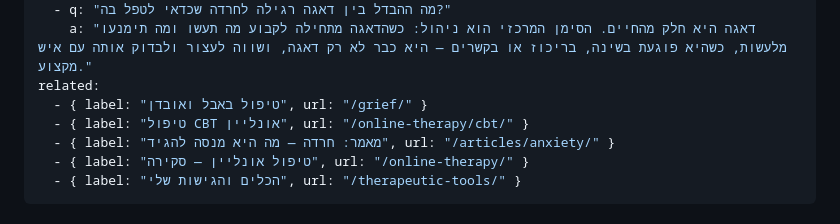
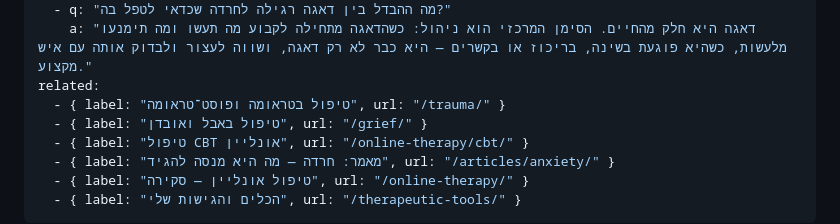
Before and after one commit to Harzavopolos1/noa, a Markdown page: src/specialties/anxiety.md, the part around the change. GitHub-like rendering.

```diff
--- a/src/specialties/anxiety.md
+++ b/src/specialties/anxiety.md
@@ -18,6 +18,7 @@ faq:
   - q: "מה ההבדל בין דאגה רגילה לחרדה שכדאי לטפל בה?"
     a: "דאגה היא חלק מהחיים. הסימן המרכזי הוא ניהול: כשהדאגה מתחילה לקבוע מה תעשו ומה תימנעו מלעשות, כשהיא פוגעת בשינה, בריכוז או בקשרים — היא כבר לא רק דאגה, ושווה לעצור ולבדוק אותה עם איש מקצוע."
 related:
+  - { label: "טיפול בטראומה ופוסט־טראומה", url: "/trauma/" }
   - { label: "טיפול באבל ואובדן", url: "/grief/" }
   - { label: "טיפול CBT אונליין", url: "/online-therapy/cbt/" }
   - { label: "מאמר: חרדה — מה היא מנסה להגיד", url: "/articles/anxiety/" }
```
Also changed, not shown: src/specialties/grief.md (+1 -0 lines), src/specialties/trauma.md (added, +60 -0 lines).
